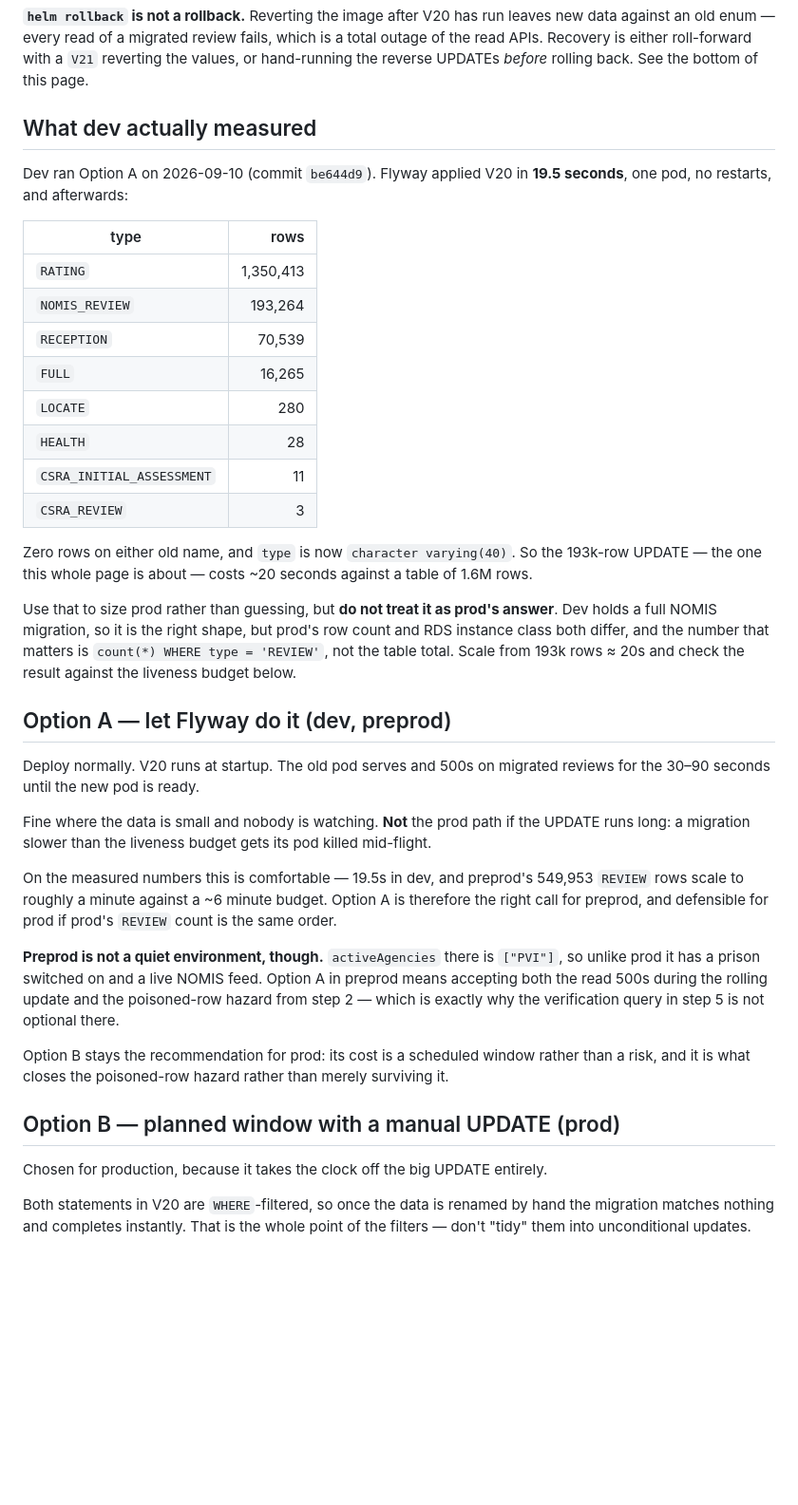
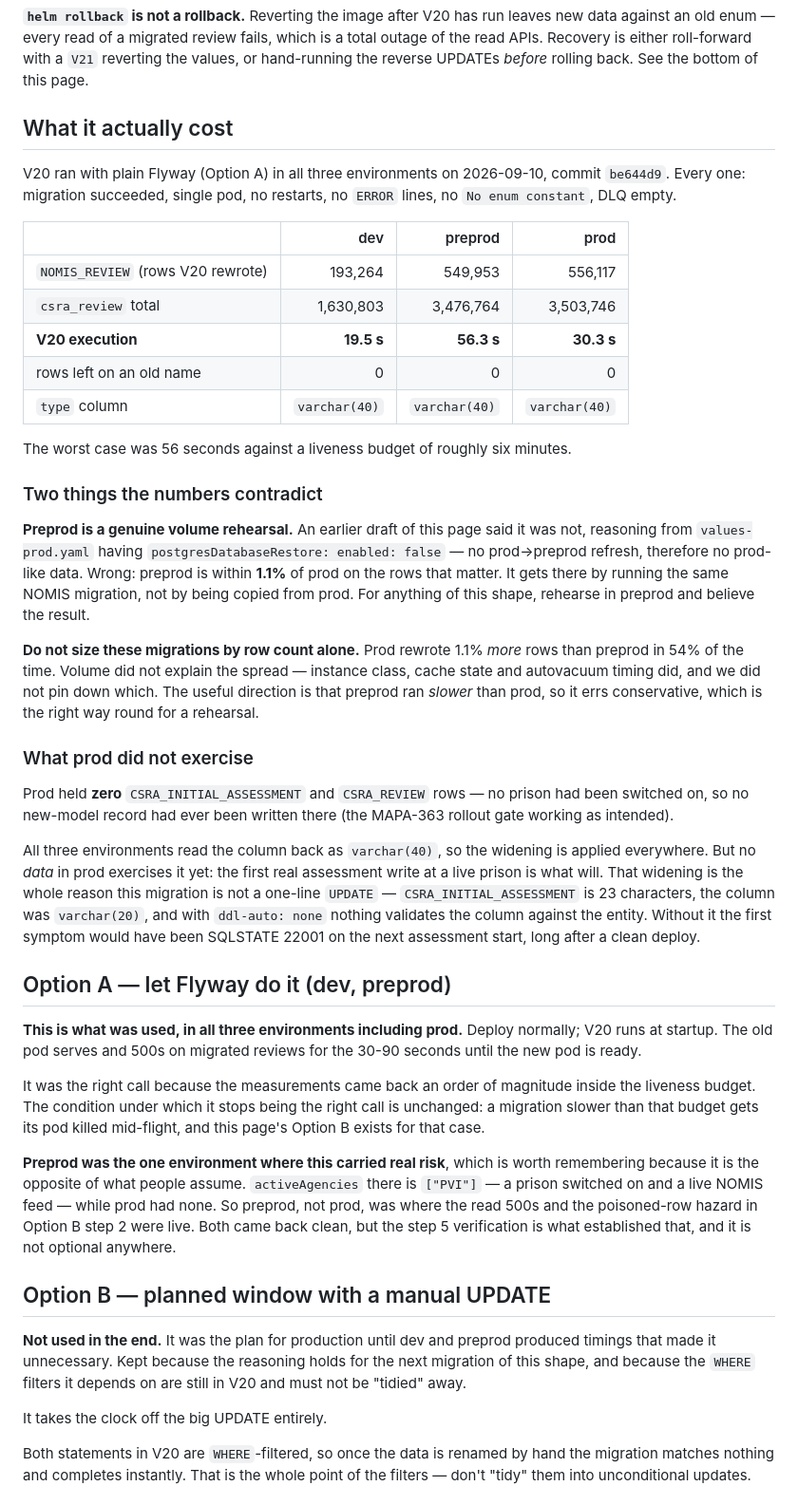
Before and after one commit to ministryofjustice/hmpps-cell-sharing-risk-assessment-api, a Markdown page: docs/csra-type-rename-runbook.md, the part around one of its changes. Shown at 95% size. GitHub-like rendering; blank space fills up the shorter version.

Commit message:
MAPA-367 Record what the rename cost in all three environments
The rename is now done in dev, preprod and prod, so replace the planning
guidance with the measurements.

V20 took 19.5s in dev, 56.3s in preprod and 30.3s in prod, against a liveness
budget of roughly six minutes. Zero rows left on either old name anywhere, and
all three read the type column back as varchar(40).

Two conclusions in the earlier draft were wrong and are corrected:

Preprod IS a volume rehearsal. The claim that it was not came from reasoning
about postgresDatabaseRestore being disabled, rather than from counting rows.
Preprod is within 1.1% of prod on the rows the migration rewrites, because it
runs the same NOMIS migration rather than being copied from prod.

Row count did not predict duration. Prod rewrote 1.1% more rows than preprod in
54% of the time, so instance class and cache state dominated. Noting that
preprod ran slower than prod, which is the safe direction for a rehearsal.

Also record that prod held no new-model rows at all, so the varchar widening -
the reason this is not a one-line UPDATE - is applied but not yet exercised by
real data there.

Option B was never needed and is marked as such, kept for the next migration of
this shape and because V20 still depends on the WHERE filters it describes.

```diff
--- a/docs/csra-type-rename-runbook.md
+++ b/docs/csra-type-rename-runbook.md
@@ -27,53 +29,68 @@ old enum — every read of a migrated review fails, which is a total outage of t
 either roll-forward with a `V21` reverting the values, or hand-running the reverse UPDATEs *before*
 rolling back. See the bottom of this page.
 
-## What dev actually measured
+## What it actually cost
 
-Dev ran Option A on 2026-09-10 (commit `be644d9`). Flyway applied V20 in **19.5 seconds**, one pod, no
-restarts, and afterwards:
+V20 ran with plain Flyway (Option A) in all three environments on 2026-09-10, commit `be644d9`. Every one:
+migration succeeded, single pod, no restarts, no `ERROR` lines, no `No enum constant`, DLQ empty.
 
-| type | rows |
-| --- | ---: |
-| `RATING` | 1,350,413 |
-| `NOMIS_REVIEW` | 193,264 |
-| `RECEPTION` | 70,539 |
-| `FULL` | 16,265 |
-| `LOCATE` | 280 |
-| `HEALTH` | 28 |
-| `CSRA_INITIAL_ASSESSMENT` | 11 |
-| `CSRA_REVIEW` | 3 |
+| | dev | preprod | prod |
+| --- | ---: | ---: | ---: |
+| `NOMIS_REVIEW` (rows V20 rewrote) | 193,264 | 549,953 | 556,117 |
+| `csra_review` total | 1,630,803 | 3,476,764 | 3,503,746 |
+| **V20 execution** | **19.5 s** | **56.3 s** | **30.3 s** |
+| rows left on an old name | 0 | 0 | 0 |
+| `type` column | `varchar(40)` | `varchar(40)` | `varchar(40)` |
 
-Zero rows on either old name, and `type` is now `character varying(40)`. So the 193k-row UPDATE — the one
-this whole page is about — costs ~20 seconds against a table of 1.6M rows.
+The worst case was 56 seconds against a liveness budget of roughly six minutes.
 
-Use that to size prod rather than guessing, but **do not treat it as prod's answer**. Dev holds a full
-NOMIS migration, so it is the right shape, but prod's row count and RDS instance class both differ, and
-the number that matters is `count(*) WHERE type = 'REVIEW'`, not the table total. Scale from 193k rows
-≈ 20s and check the result against the liveness budget below.
+### Two things the numbers contradict
+
+**Preprod is a genuine volume rehearsal.** An earlier draft of this page said it was not, reasoning from
+`values-prod.yaml` having `postgresDatabaseRestore: enabled: false` — no prod→preprod refresh, therefore
+no prod-like data. Wrong: preprod is within **1.1%** of prod on the rows that matter. It gets there by
+running the same NOMIS migration, not by being copied from prod. For anything of this shape, rehearse in
+preprod and believe the result.
+
+**Do not size these migrations by row count alone.** Prod rewrote 1.1% *more* rows than preprod in 54% of
+the time. Volume did not explain the spread — instance class, cache state and autovacuum timing did, and
+we did not pin down which. The useful direction is that preprod ran *slower* than prod, so it errs
+conservative, which is the right way round for a rehearsal.
+
+### What prod did not exercise
+
+Prod held **zero** `CSRA_INITIAL_ASSESSMENT` and `CSRA_REVIEW` rows — no prison had been switched on, so
+no new-model record had ever been written there (the MAPA-363 rollout gate working as intended).
+
+All three environments read the column back as `varchar(40)`, so the widening is applied everywhere. But
+no *data* in prod exercises it yet: the first real assessment write at a live prison is what will. That
+widening is the whole reason this migration is not a one-line `UPDATE` — `CSRA_INITIAL_ASSESSMENT` is 23
+characters, the column was `varchar(20)`, and with `ddl-auto: none` nothing validates the column against
+the entity. Without it the first symptom would have been SQLSTATE 22001 on the next assessment start,
+long after a clean deploy.
 
 ## Option A — let Flyway do it (dev, preprod)
 
-Deploy normally. V20 runs at startup. The old pod serves and 500s on migrated reviews for the 30–90
-seconds until the new pod is ready.
+**This is what was used, in all three environments including prod.** Deploy normally; V20 runs at startup.
+The old pod serves and 500s on migrated reviews for the 30-90 seconds until the new pod is ready.
 
-Fine where the data is small and nobody is watching. **Not** the prod path if the UPDATE runs long: a
-migration slower than the liveness budget gets its pod killed mid-flight.
+It was the right call because the measurements came back an order of magnitude inside the liveness budget.
+The condition under which it stops being the right call is unchanged: a migration slower than that budget
+gets its pod killed mid-flight, and this page's Option B exists for that case.
 
-On the measured numbers this is comfortable — 19.5s in dev, and preprod's 549,953 `REVIEW` rows scale to
-roughly a minute against a ~6 minute budget. Option A is therefore the right call for preprod, and
-defensible for prod if prod's `REVIEW` count is the same order.
+**Preprod was the one environment where this carried real risk**, which is worth remembering because it is
+the opposite of what people assume. `activeAgencies` there is `["PVI"]` — a prison switched on and a live
+NOMIS feed — while prod had none. So preprod, not prod, was where the read 500s and the poisoned-row
+hazard in Option B step 2 were live. Both came back clean, but the step 5 verification is what established
+that, and it is not optional anywhere.
 
-**Preprod is not a quiet environment, though.** `activeAgencies` there is `["PVI"]`, so unlike prod it has
-a prison switched on and a live NOMIS feed. Option A in preprod means accepting both the read 500s during
-the rolling update and the poisoned-row hazard from step 2 — which is exactly why the verification query
-in step 5 is not optional there.
+## Option B — planned window with a manual UPDATE
 
-Option B stays the recommendation for prod: its cost is a scheduled window rather than a risk, and it is
-what closes the poisoned-row hazard rather than merely surviving it.
+**Not used in the end.** It was the plan for production until dev and preprod produced timings that made
+it unnecessary. Kept because the reasoning holds for the next migration of this shape, and because the
+`WHERE` filters it depends on are still in V20 and must not be "tidied" away.
 
-## Option B — planned window with a manual UPDATE (prod)
-
-Chosen for production, because it takes the clock off the big UPDATE entirely.
+It takes the clock off the big UPDATE entirely.
 
 Both statements in V20 are `WHERE`-filtered, so once the data is renamed by hand the migration matches
 nothing and completes instantly. That is the whole point of the filters — don't "tidy" them into
```
Also changed, not shown: other parts of docs/csra-type-rename-runbook.md (+4 -2 lines).
